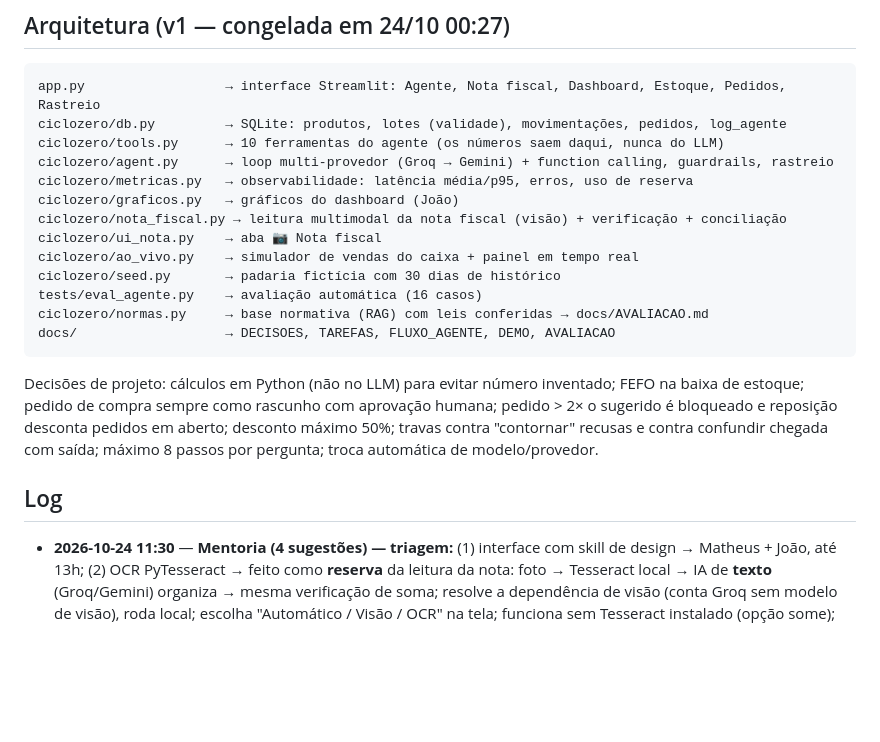
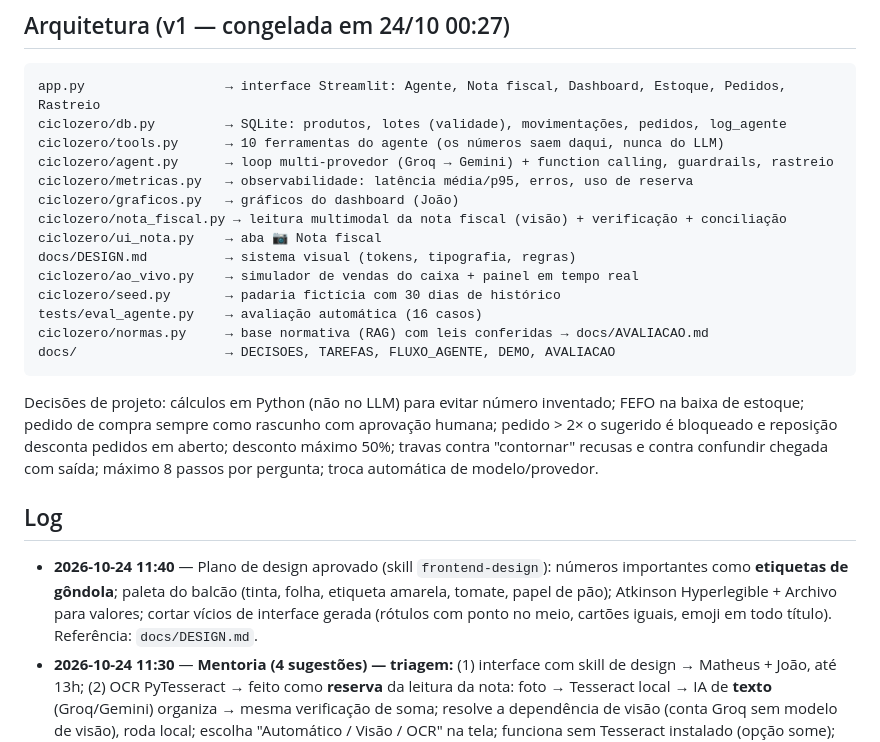
Before and after one commit to arthurarroyo101-lgtm/Ciclo-zero, a Markdown page: docs/DECISOES.md, the part around the change. Rendered like a GitHub page; blank space fills up the shorter version.

```diff
--- a/docs/DECISOES.md
+++ b/docs/DECISOES.md
@@ -72,6 +72,7 @@ ciclozero/metricas.py   → observabilidade: latência média/p95, erros, uso de
 ciclozero/graficos.py   → gráficos do dashboard (João)
 ciclozero/nota_fiscal.py → leitura multimodal da nota fiscal (visão) + verificação + conciliação
 ciclozero/ui_nota.py    → aba 📷 Nota fiscal
+docs/DESIGN.md          → sistema visual (tokens, tipografia, regras)
 ciclozero/ao_vivo.py    → simulador de vendas do caixa + painel em tempo real
 ciclozero/seed.py       → padaria fictícia com 30 dias de histórico
 tests/eval_agente.py    → avaliação automática (16 casos)
@@ -81,6 +82,7 @@ docs/                   → DECISOES, TAREFAS, FLUXO_AGENTE, DEMO, AVALIACAO
 Decisões de projeto: cálculos em Python (não no LLM) para evitar número inventado; FEFO na baixa de estoque; pedido de compra sempre como rascunho com aprovação humana; pedido > 2× o sugerido é bloqueado e reposição desconta pedidos em aberto; desconto máximo 50%; travas contra "contornar" recusas e contra confundir chegada com saída; máximo 8 passos por pergunta; troca automática de modelo/provedor.
 
 ## Log
+- **2026-10-24 11:40** — Plano de design aprovado (skill `frontend-design`): números importantes como **etiquetas de gôndola**; paleta do balcão (tinta, folha, etiqueta amarela, tomate, papel de pão); Atkinson Hyperlegible + Archivo para valores; cortar vícios de interface gerada (rótulos com ponto no meio, cartões iguais, emoji em todo título). Referência: `docs/DESIGN.md`.
 - **2026-10-24 11:30** — **Mentoria (4 sugestões) — triagem:** (1) interface com skill de design → Matheus + João, até 13h; (2) OCR PyTesseract → feito como **reserva** da leitura da nota: foto → Tesseract local → IA de **texto** (Groq/Gemini) organiza → mesma verificação de soma; resolve a dependência de visão (conta Groq sem modelo de visão), roda local; escolha "Automático / Visão / OCR" na tela; funciona sem Tesseract instalado (opção some); (3) landing page (Matheus) + slides (Arthur); (4) Streamlit × Vercel → **manter Streamlit hoje** (app tem processo contínuo, SQLite e servidor Python — Vercel é serverless; migrar = reescrever em React + API, dias de trabalho); Vercel serve para a **landing estática**; app pode ir ao Streamlit Community Cloud; React/Next + API Python vira roadmap no pitch.
 - **2026-10-24 11:15** — Casos de normas com IA real: **C14 ✅** (cita Lei 15.224), **C15 ✅** (recusa vender vencido, cita CDC/8.137, estoque intacto). C16 reprovou por rigidez do teste: o agente respondeu "só ajudo com estoque…; para alvará, consulte a prefeitura" — não inventou lei e encaminhou, que é o comportamento desejado. Critério ajustado: não citar lei fora da base **e** encaminhar (prefeitura/vigilância/advogado), com ou sem consultar a base.
 - **2026-10-24 10:35** — **RAG normativo** (único módulo da seção 10 do edital que faltava: "de onde vêm os fatos e como evita informação inventada", consultando legislação). Base `ciclozero/normas.py` + `docs/NORMAS.md` com trechos **conferidos no Planalto**: Lei 15.224/2025 (doação: arts. 1º-3º, 6º-7º, 9º, 14-17, 19-20), CDC art. 18 §6º, Lei 8.137/1990 art. 7º IX. **Descoberta:** a Lei 14.016/2020 (a mais citada sobre doação) foi revogada pela 15.224/2025. RDC ANVISA 216 ficou fora (texto oficial não acessado). Ferramenta `consultar_normas` (busca por palavras-chave, limiar de relevância; fora da base → "não sei"). Regras: vencido nunca vai para promoção/doação; nunca citar lei fora da ferramenta. Ações de doação/descarte trazem `base_legal`. Avaliação: +3 casos (C14 doação, C15 venda de vencido, C16 pergunta fora da base) = 16 casos.
```
Also changed, not shown: docs/DESIGN.md (added, +59 -0 lines).
